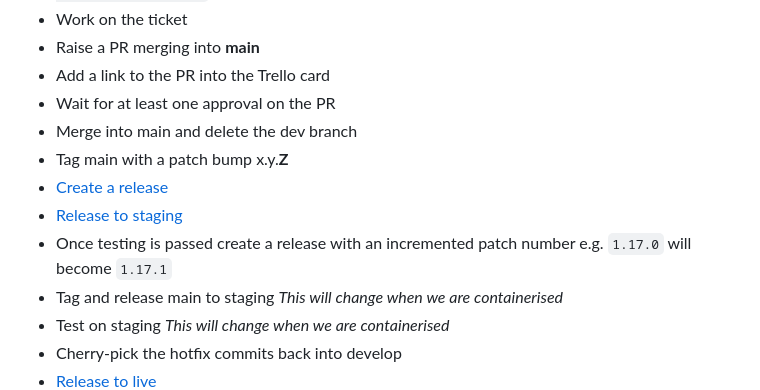
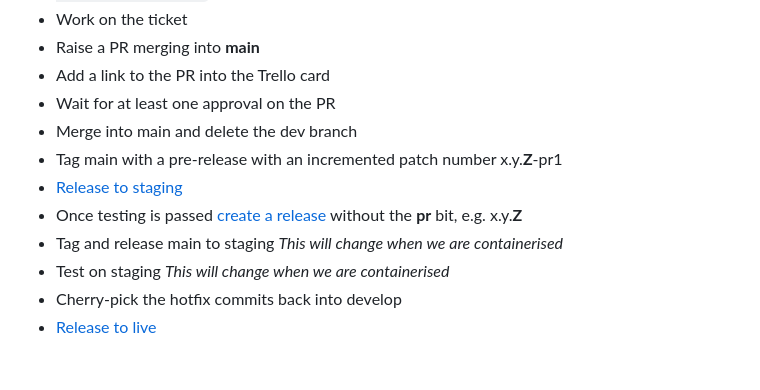
Before and after one commit to neontribe/ARCVService, a Markdown page: docs/DEVELOPMENT_CYCLE.md, the part around the change. GitHub-like rendering; blank space fills up the shorter version.

Commit message:
docs: more tweaking of the release docs

```diff
--- a/docs/DEVELOPMENT_CYCLE.md
+++ b/docs/DEVELOPMENT_CYCLE.md
@@ -61,10 +61,9 @@ When sprint work is done and approved or a hotfix is approved. It's been tested
  * Add a link to the PR into the Trello card
  * Wait for at least one approval on the PR
  * Merge into main and delete the dev branch
- * Tag main with a patch bump x.y.**Z**
- * [Create a release](#creating-a-release)
+ * Tag main with a pre-release with an incremented patch number x.y.**Z**-pr1
  * [Release to staging](https://github.com/neontribe/ARCVInfra/blob/main/ansible/DEPLOY.md#deploying-a-release-candidate-to-staging)
- * Once testing is passed create a release with an incremented patch number e.g. `1.17.0` will become `1.17.1`
+ * Once testing is passed [create a release](#creating-a-release) without the **pr** bit, e.g. x.y.**Z**
  * Tag and release main to staging *This will change when we are containerised*
  * Test on staging *This will change when we are containerised*
  * Cherry-pick the hotfix commits back into develop
```
